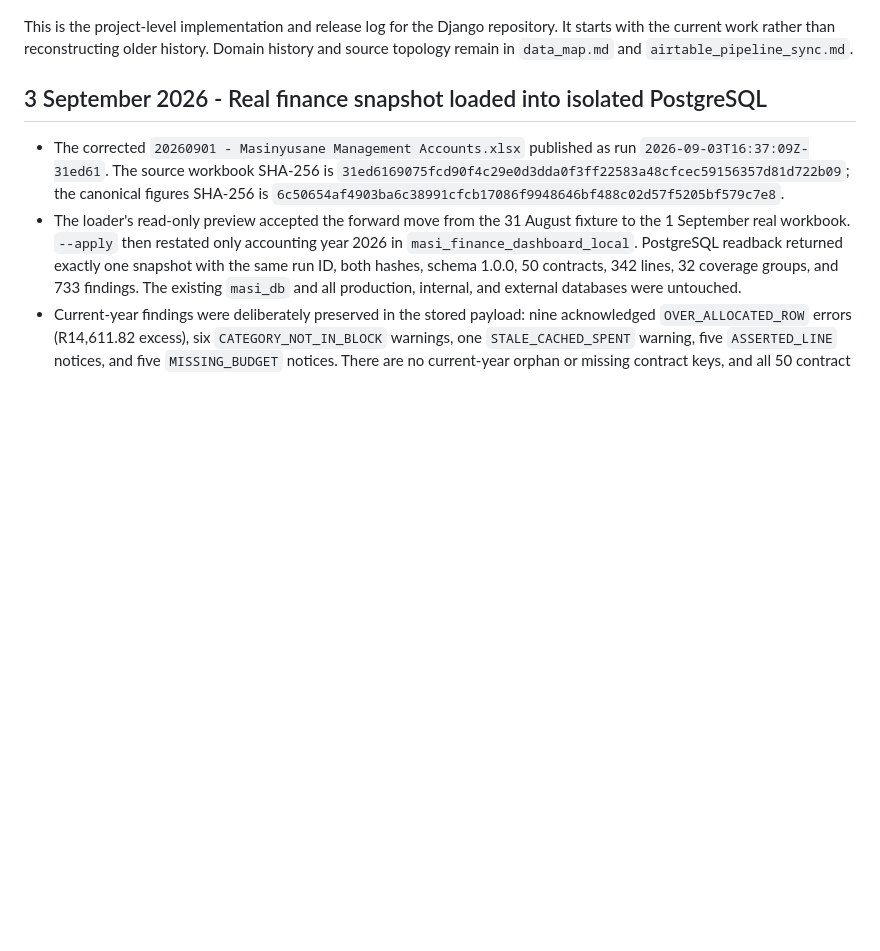
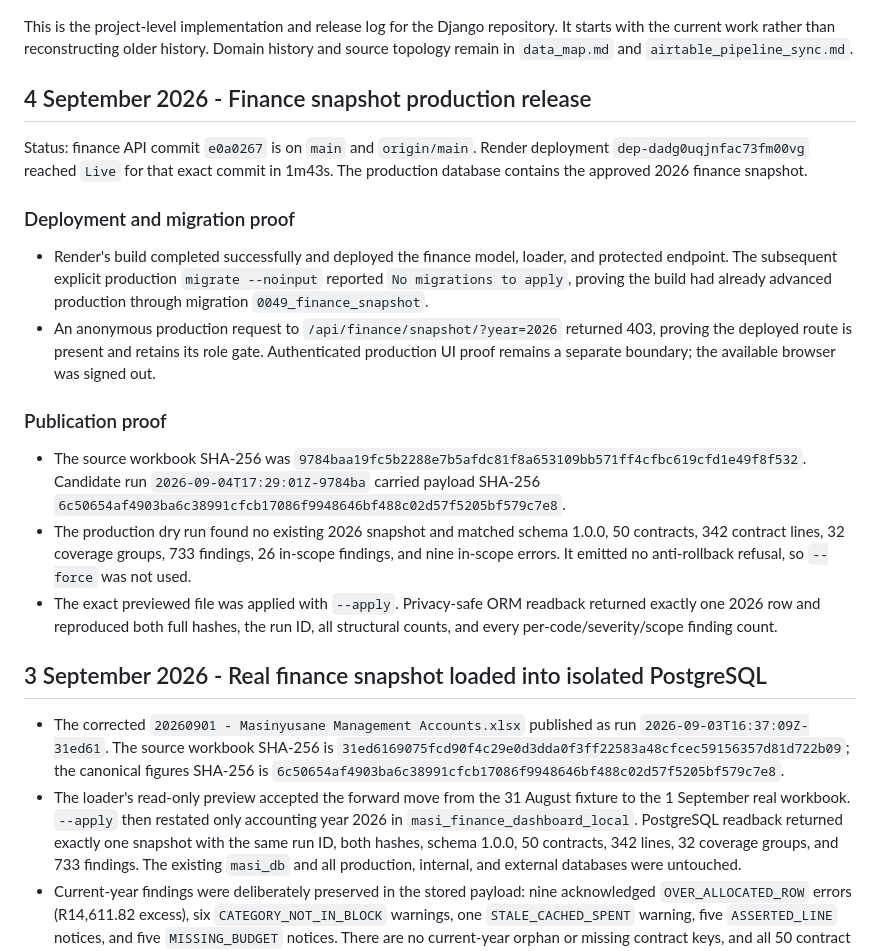
Before and after one commit to JimMcKeown17/masi-website-main, a Markdown page: documentation/build-log.md, the part around one of its changes. Drawn GitHub-style; blank space fills up the shorter version.

Commit message:
docs: record finance API production release

```diff
--- a/documentation/build-log.md
+++ b/documentation/build-log.md
@@ -4,5 +4,34 @@ Last updated: 3 September 2026
 
 This is the project-level implementation and release log for the Django repository. It starts with the current work rather than reconstructing older history. Domain history and source topology remain in `data_map.md` and `airtable_pipeline_sync.md`.
+
+## 4 September 2026 - Finance snapshot production release
+
+Status: finance API commit `e0a0267` is on `main` and `origin/main`. Render deployment
+`dep-dadg0uqjnfac73fm00vg` reached `Live` for that exact commit in 1m43s. The
+production database contains the approved 2026 finance snapshot.
+
+### Deployment and migration proof
+
+- Render's build completed successfully and deployed the finance model, loader, and protected
+  endpoint. The subsequent explicit production `migrate --noinput` reported `No migrations to
+  apply`, proving the build had already advanced production through migration
+  `0049_finance_snapshot`.
+- An anonymous production request to `/api/finance/snapshot/?year=2026` returned 403, proving
+  the deployed route is present and retains its role gate. Authenticated production UI proof
+  remains a separate boundary; the available browser was signed out.
+
+### Publication proof
+
+- The source workbook SHA-256 was
+  `9784baa19fc5b2288e7b5afdc81f8a653109bb571ff4cfbc619cfd1e49f8f532`.
+  Candidate run `2026-09-04T17:29:01Z-9784ba` carried payload SHA-256
+  `6c50654af4903ba6c38991cfcb17086f9948646bf488c02d57f5205bf579c7e8`.
+- The production dry run found no existing 2026 snapshot and matched schema 1.0.0, 50
+  contracts, 342 contract lines, 32 coverage groups, 733 findings, 26 in-scope findings, and
+  nine in-scope errors. It emitted no anti-rollback refusal, so `--force` was not used.
+- The exact previewed file was applied with `--apply`. Privacy-safe ORM readback returned
+  exactly one 2026 row and reproduced both full hashes, the run ID, all structural counts, and
+  every per-code/severity/scope finding count.
 
 ## 3 September 2026 - Real finance snapshot loaded into isolated PostgreSQL
 
```
Also changed, not shown: other parts of documentation/build-log.md (+1 -1 lines).
